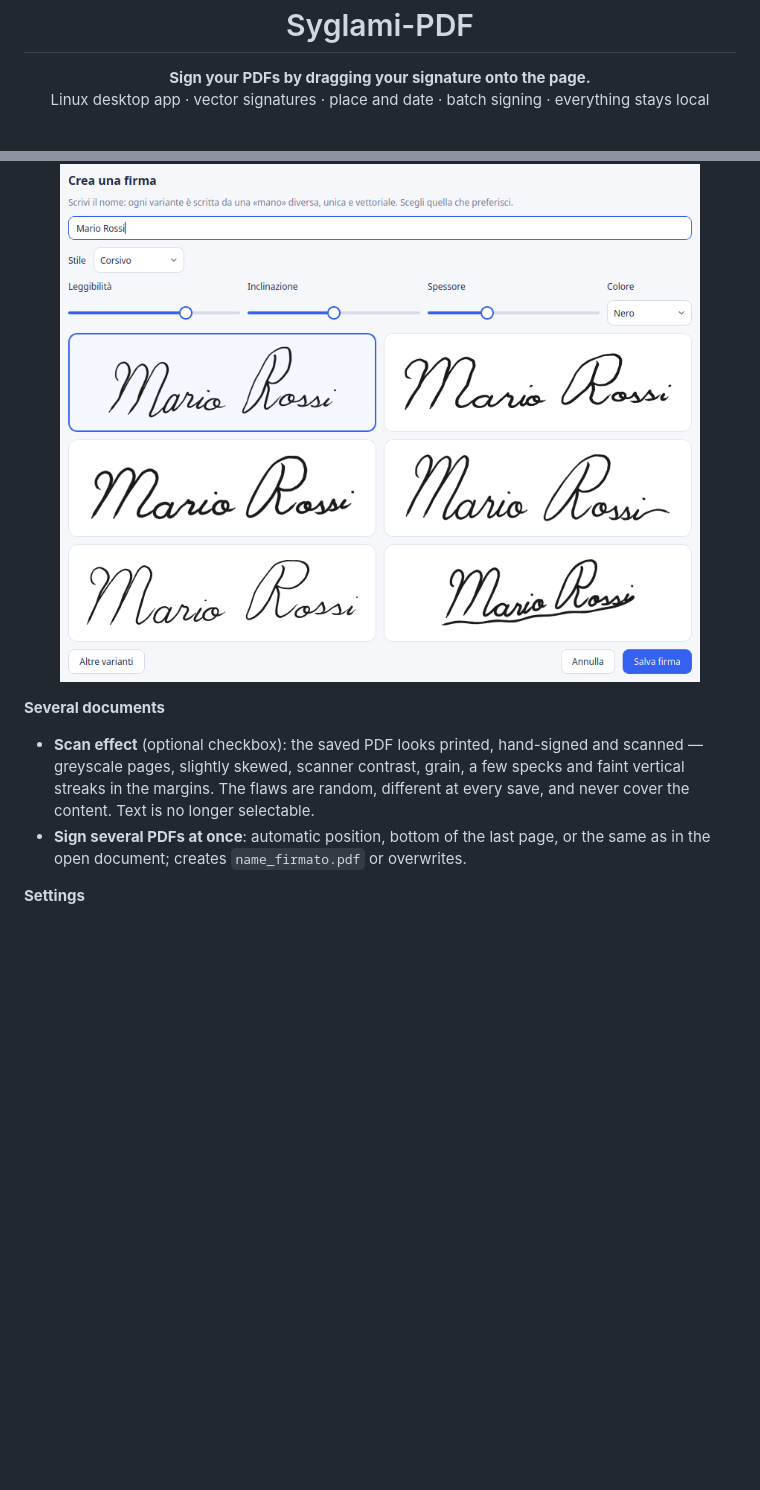
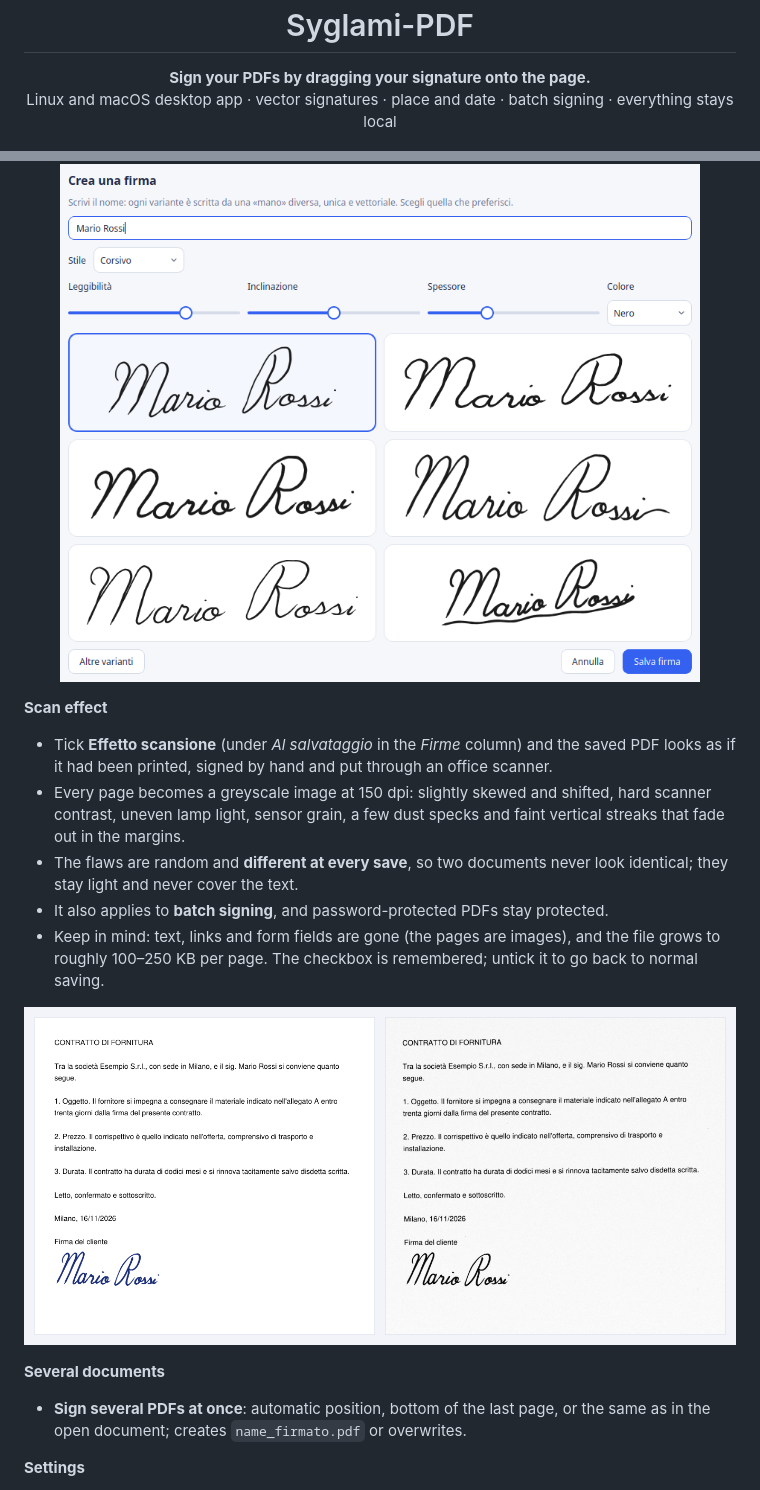
Before and after one commit to giuseppeCappadonna/Syglami-PDF, a Markdown page: README.md, 2 parts joined by grey strips. Drawn GitHub-style; pictures changed too: docs/screenshot-scansione.png (added); blank space fills up the shorter version.

Commit message:
README: effetto scansione con immagine di esempio

```diff
--- a/README.md
+++ b/README.md
@@ -6,7 +6,7 @@
 
 <p align="center">
   <b>Sign your PDFs by dragging your signature onto the page.</b><br>
-  Linux desktop app · vector signatures · place and date · batch signing · everything stays local
+  Linux and macOS desktop app · vector signatures · place and date · batch signing · everything stays local
 </p>
 
 <p align="center">
@@ -44,8 +44,18 @@ The interface is in Italian.
   <img src="docs/screenshot-creatore.png" alt="Signature creator" width="640">
 </p>
 
+**Scan effect**
+- Tick **Effetto scansione** (under *Al salvataggio* in the *Firme* column) and the saved PDF looks as if it had been printed, signed by hand and put through an office scanner.
+- Every page becomes a greyscale image at 150 dpi: slightly skewed and shifted, hard scanner contrast, uneven lamp light, sensor grain, a few dust specks and faint vertical streaks that fade out in the margins.
+- The flaws are random and **different at every save**, so two documents never look identical; they stay light and never cover the text.
+- It also applies to **batch signing**, and password-protected PDFs stay protected.
+- Keep in mind: text, links and form fields are gone (the pages are images), and the file grows to roughly 100–250 KB per page. The checkbox is remembered; untick it to go back to normal saving.
+
+<p align="center">
+  <img src="docs/screenshot-scansione.png" alt="The same signed page saved normally (left) and with the scan effect (right)" width="820">
+</p>
+
 **Several documents**
-- **Scan effect** (optional checkbox): the saved PDF looks printed, hand-signed and scanned — greyscale pages, slightly skewed, scanner contrast, grain, a few specks and faint vertical streaks in the margins. The flaws are random, different at every save, and never cover the content. Text is no longer selectable.
 - **Sign several PDFs at once**: automatic position, bottom of the last page, or the same as in the open document; creates `name_firmato.pdf` or overwrites.
 
 **Settings**
```
Also changed, not shown: CHANGELOG.md (+3 -0 lines).
